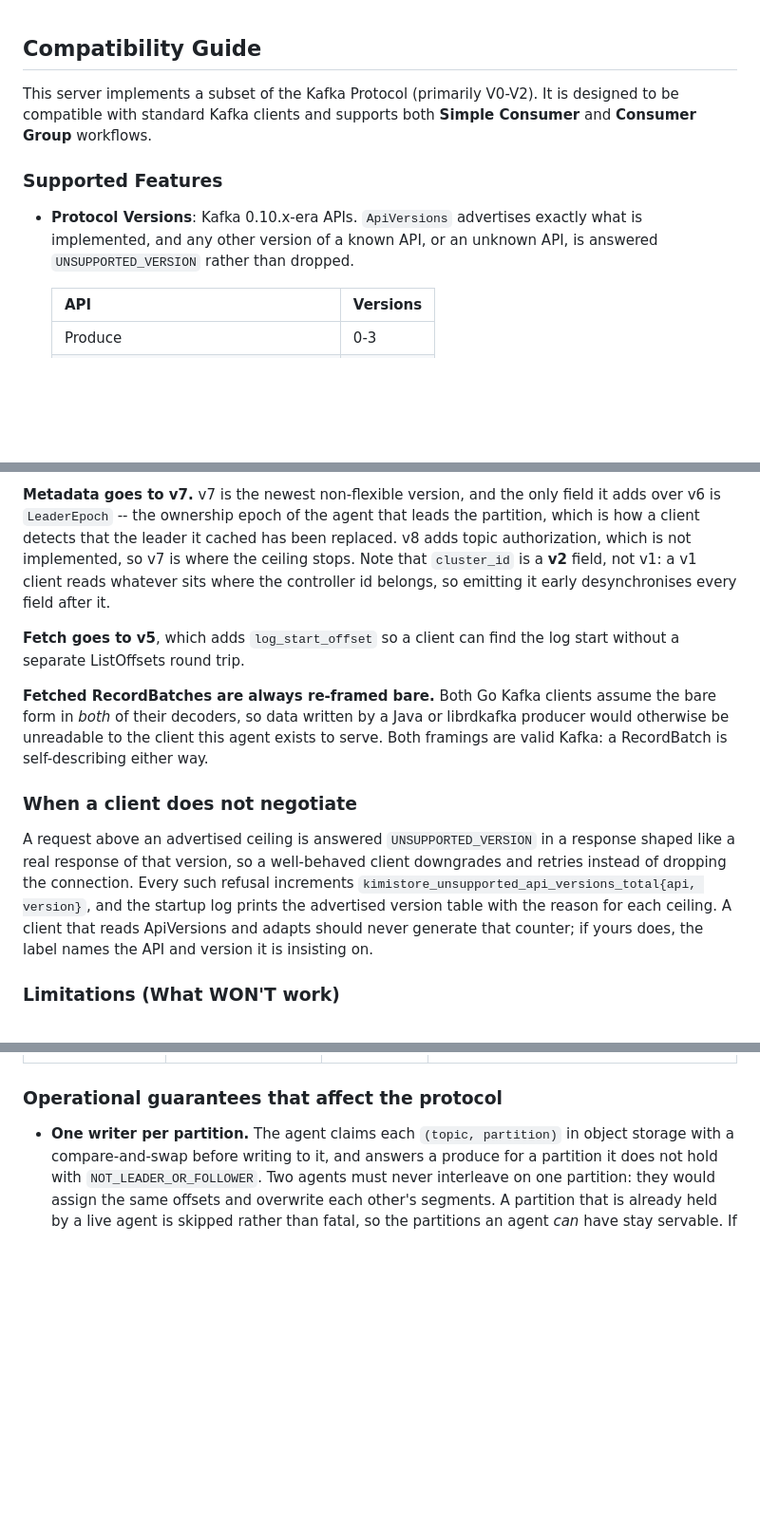
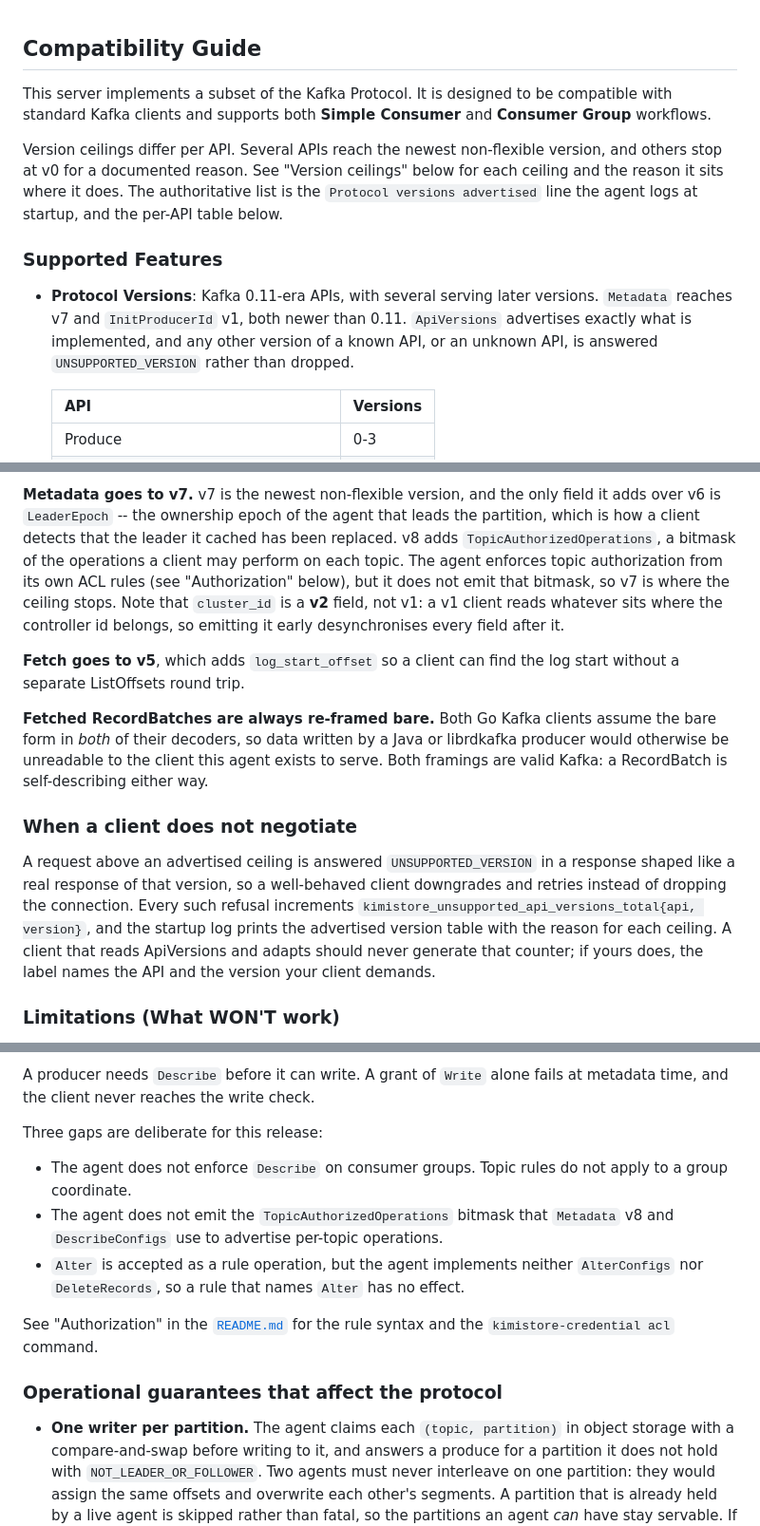
Before and after one commit to kimistore/agent, a Markdown page: COMPATIBILITY.md, 3 parts joined by grey strips. Shown at 95% size. Drawn GitHub-style; blank space fills up the shorter version.

```diff
--- a/COMPATIBILITY.md
+++ b/COMPATIBILITY.md
@@ -1,11 +1,21 @@
 ## Compatibility Guide
 
-This server implements a subset of the Kafka Protocol (primarily V0-V2). It is designed to be compatible with standard Kafka clients and supports both **Simple Consumer** and **Consumer Group** workflows.
+This server implements a subset of the Kafka Protocol. It is designed to be
+compatible with standard Kafka clients and supports both **Simple Consumer**
+and **Consumer Group** workflows.
+
+Version ceilings differ per API. Several APIs reach the newest non-flexible
+version, and others stop at v0 for a documented reason. See "Version
+ceilings" below for each ceiling and the reason it sits where it does. The
+authoritative list is the `Protocol versions advertised` line the agent logs
+at startup, and the per-API table below.
 
 ### Supported Features
-*   **Protocol Versions**: Kafka 0.10.x-era APIs. `ApiVersions` advertises
-    exactly what is implemented, and any other version of a known API, or an
-    unknown API, is answered `UNSUPPORTED_VERSION` rather than dropped.
+*   **Protocol Versions**: Kafka 0.11-era APIs, with several serving later
+    versions. `Metadata` reaches v7 and `InitProducerId` v1, both newer than
+    0.11. `ApiVersions` advertises exactly what is implemented, and any other
+    version of a known API, or an unknown API, is answered `UNSUPPORTED_VERSION`
+    rather than dropped.
 
     | API | Versions |
     | :--- | :--- |
@@ -86,10 +96,13 @@ the two readings coincide.
 **Metadata goes to v7.** v7 is the newest non-flexible version, and the only
 field it adds over v6 is `LeaderEpoch` -- the ownership epoch of the agent that
 leads the partition, which is how a client detects that the leader it cached has
-been replaced. v8 adds topic authorization, which is not implemented, so v7 is
-where the ceiling stops. Note that `cluster_id` is a **v2** field, not v1: a v1
-client reads whatever sits where the controller id belongs, so emitting it early
-desynchronises every field after it.
+been replaced. v8 adds `TopicAuthorizedOperations`, a bitmask of the
+operations a client may perform on each topic. The agent enforces topic
+authorization from its own ACL rules (see "Authorization" below), but it
+does not emit that bitmask, so v7 is where the ceiling stops. Note that
+`cluster_id` is a **v2** field, not v1: a v1 client reads whatever sits
+where the controller id belongs, so emitting it early desynchronises
+every field after it.
 
 **Fetch goes to v5**, which adds `log_start_offset` so a client can find the
 log start without a separate ListOffsets round trip.
@@ -108,8 +121,8 @@ downgrades and retries instead of dropping the connection. Every such refusal
 increments `kimistore_unsupported_api_versions_total{api, version}`, and the
 startup log prints the advertised version table with the reason for each
 ceiling. A client that reads ApiVersions and adapts should never generate that
-counter; if yours does, the label names the API and version it is insisting
-on.
+counter; if yours does, the label names the API and the version your client
+demands.
 
 ### Limitations (What WON'T work)
 1.  **Transactions**: Transactional producing (`AddPartitionsToTxn`, transaction
@@ -191,3 +257,18 @@ kcat -b localhost:19092 -G my-group my-topic
+A producer needs `Describe` before it can write. A grant of `Write` alone fails
+at metadata time, and the client never reaches the write check.
+
+Three gaps are deliberate for this release:
+
+- The agent does not enforce `Describe` on consumer groups. Topic rules do not
+  apply to a group coordinate.
+- The agent does not emit the `TopicAuthorizedOperations` bitmask that
+  `Metadata` v8 and `DescribeConfigs` use to advertise per-topic operations.
+- `Alter` is accepted as a rule operation, but the agent implements neither
+  `AlterConfigs` nor `DeleteRecords`, so a rule that names `Alter` has no
+  effect.
+
+See "Authorization" in the [`README.md`](README.md) for the rule syntax and the
+`kimistore-credential acl` command.
 
 ### Operational guarantees that affect the protocol
 
```
Also changed, not shown: other parts of COMPATIBILITY.md (+57 -4 lines).
